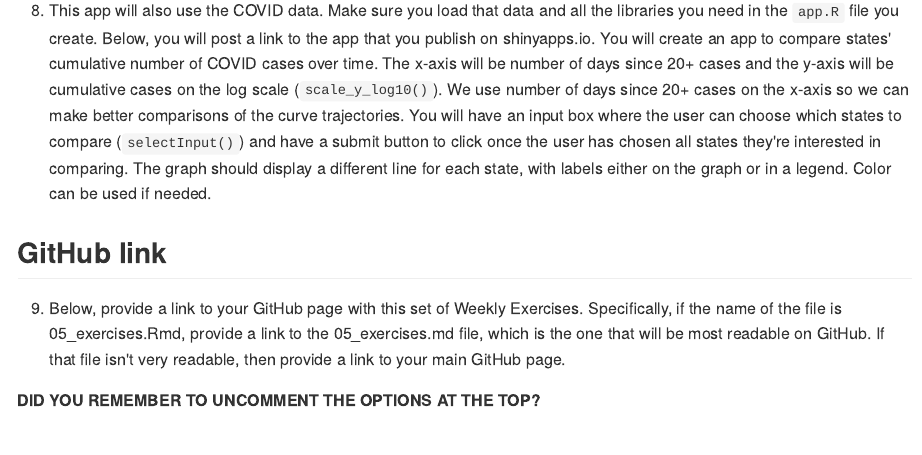
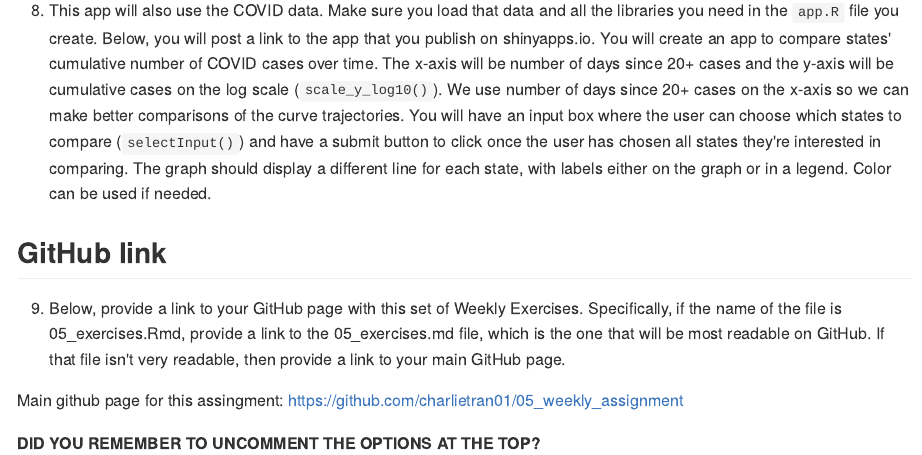
Before and after one commit to charlietran01/05_weekly_assignment, an R Markdown document (05_exercises.Rmd): the page in a window 1100 px wide, from 10560 px down. The pictures show the output file 05_exercises.md that the author committed with the source, drawn offline in the style of GitHub; long lines of code are wrapped.

Commit message:
COMPLETED!

```diff
--- a/05_exercises.Rmd
+++ b/05_exercises.Rmd
@@ -367,5 +367,7 @@ NOT DUE THIS WEEK! If any of you want to work ahead, this will be on next week's
 
   9. Below, provide a link to your GitHub page with this set of Weekly Exercises. Specifically, if the name of the file is 05_exercises.Rmd, provide a link to the 05_exercises.md file, which is the one that will be most readable on GitHub. If that file isn't very readable, then provide a link to your main GitHub page.
 
+Main github page for this assingment:
+https://github.com/charlietran01/05_weekly_assignment
 
 **DID YOU REMEMBER TO UNCOMMENT THE OPTIONS AT THE TOP?**
```
Also changed, not shown: 05_exercises.md.
